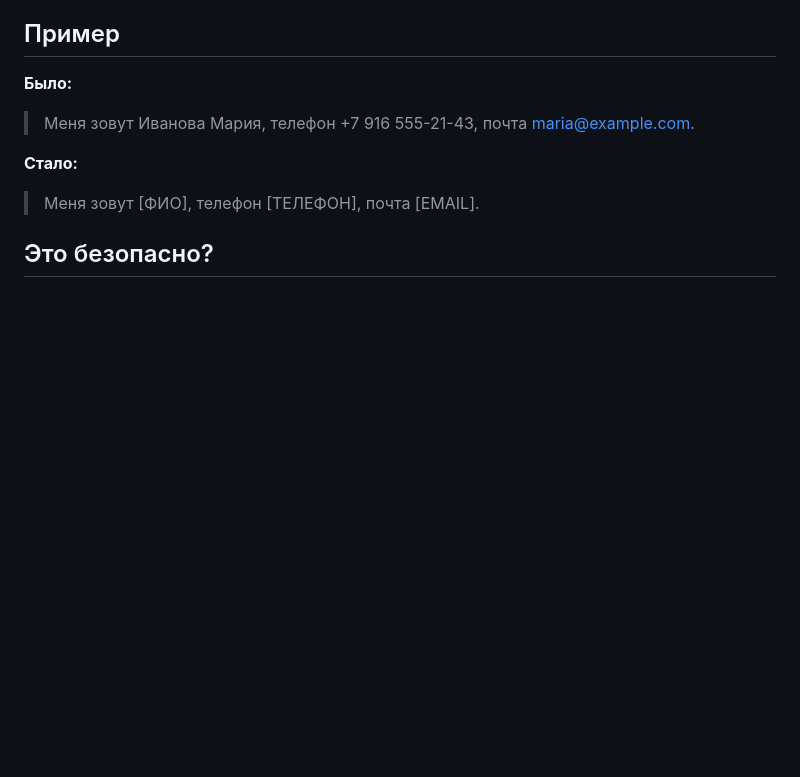
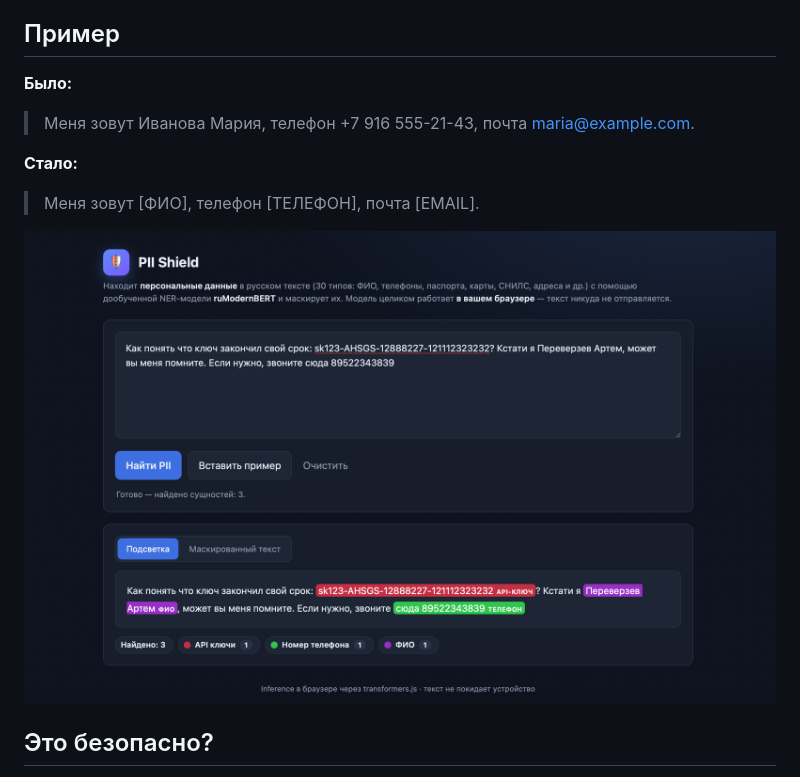
Before and after one commit to astifer/pii-shield, a Markdown page: README.md, the part around the change. GitHub-like rendering; pictures changed too: docs/img.png (added); blank space fills up the shorter version.

```diff
--- a/README.md
+++ b/README.md
@@ -25,6 +25,8 @@
 
 **Стало:**
 > Меня зовут [ФИО], телефон [ТЕЛЕФОН], почта [EMAIL].
+
+![alt](docs/img.png)
 
 ## Это безопасно?
 
```
